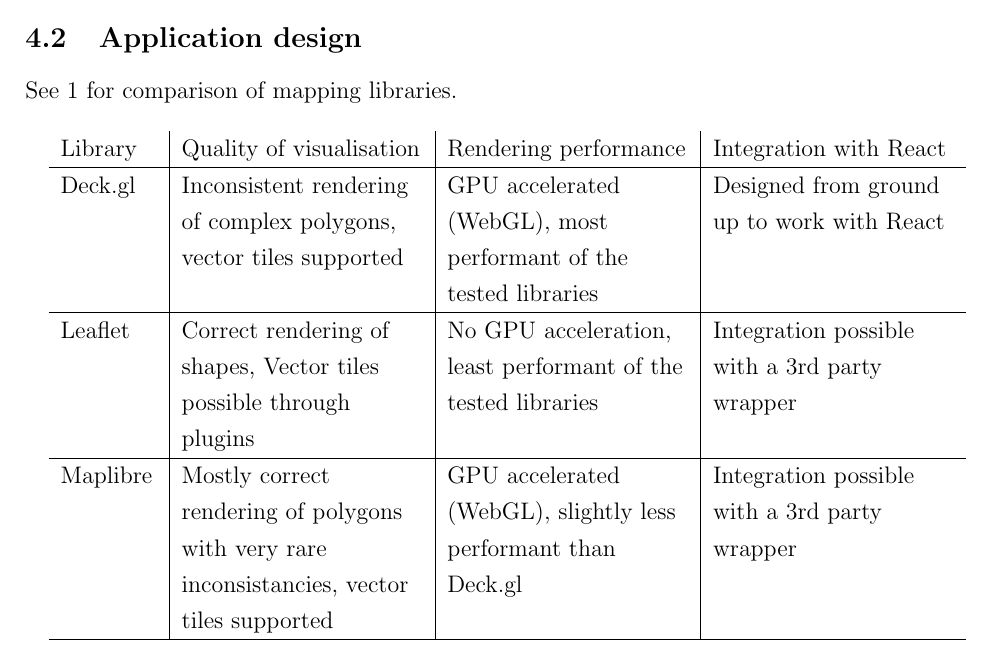
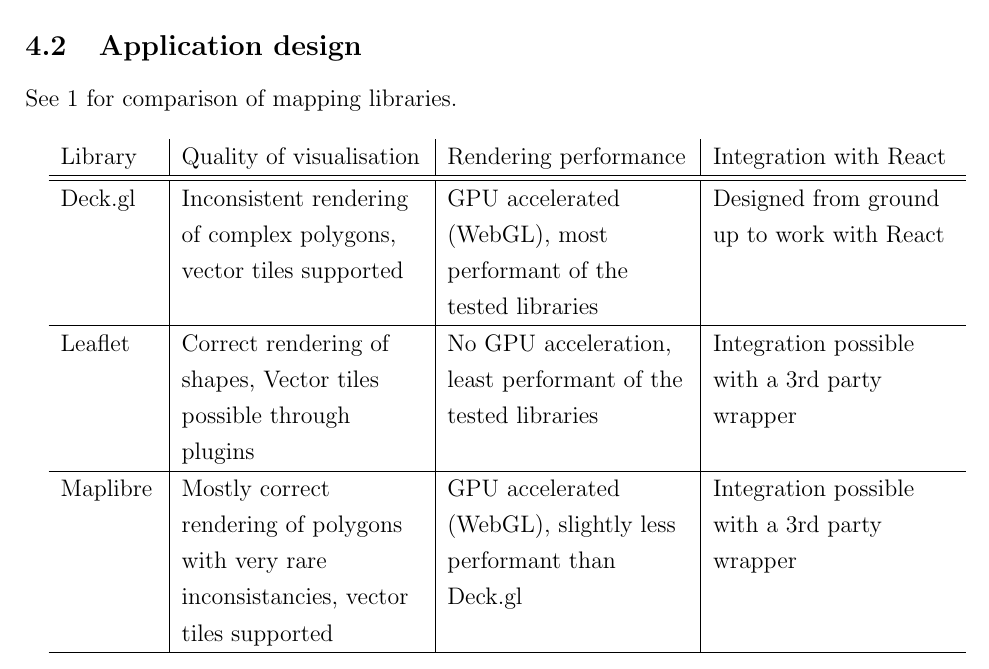
Before and after one commit to eemilhaa/thesis, a LaTeX thesis (thesis/main.tex, which reads thesis/sections/results.tex): part of page 10 of 17, cut so that both start at the same text. Compiled offline with pdfLaTeX.

Commit message:
add ideas

```diff
--- a/thesis/sections/results.tex
+++ b/thesis/sections/results.tex
@@ -11,17 +11,18 @@
 
 
 % TODO Describe why these libraries were selected
-% Baseline: FOSS, Actively maintained
+% Baseline: FOSS, Actively maintained, usable with UI framework
+% Discarded: Openlayers (no integration to react) Mapbox (closed source)
 
 \begin{table}[h]
 	\centering
 	\begin{tabular}{ L{0.1\textwidth} | L{0.25\textwidth} | L{0.25\textwidth} | L{0.25\textwidth} }
-		\raggedright
 		Library
 		& Quality of visualisation
 		& Rendering performance
 		& Integration with React
 		\\
+		\hline
 		\hline
 		Deck.gl
 		& Inconsistent rendering of complex polygons, vector tiles supported
```
